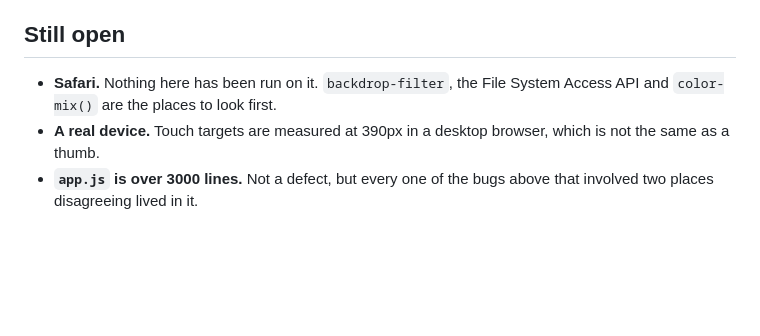
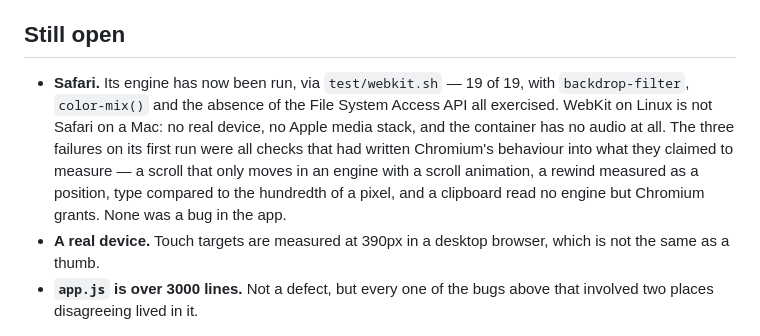
Before and after one commit to workbydivyanshu/aubade-web, a Markdown page: audit/FINDINGS.md, the part around the change. GitHub-like rendering; blank space fills up the shorter version.

Commit message:
Cross off the engine that had been open since the beginning
Safari sat under "still open" from the first sweep. Its engine has now been
run, and the entry says what that is worth: WebKit on Linux, in a container
with no audio and no Apple media stack, is not Safari on a Mac. It is still
the first time anything from that family has opened this app, and it found
three checks that were measuring Chromium.

```diff
--- a/audit/FINDINGS.md
+++ b/audit/FINDINGS.md
@@ -149,8 +149,15 @@ and clean in a later one.
 
 ## Still open
 
-- **Safari.** Nothing here has been run on it. `backdrop-filter`, the File System
-  Access API and `color-mix()` are the places to look first.
+- **Safari.** Its engine has now been run, via `test/webkit.sh` — 19 of 19,
+  with `backdrop-filter`, `color-mix()` and the absence of the File System
+  Access API all exercised. WebKit on Linux is not Safari on a Mac: no real
+  device, no Apple media stack, and the container has no audio at all. The
+  three failures on its first run were all checks that had written Chromium's
+  behaviour into what they claimed to measure — a scroll that only moves in an
+  engine with a scroll animation, a rewind measured as a position, type
+  compared to the hundredth of a pixel, and a clipboard read no engine but
+  Chromium grants. None was a bug in the app.
 - **A real device.** Touch targets are measured at 390px in a desktop browser,
   which is not the same as a thumb.
 - **`app.js` is over 3000 lines.** Not a defect, but every one of the bugs above
```
